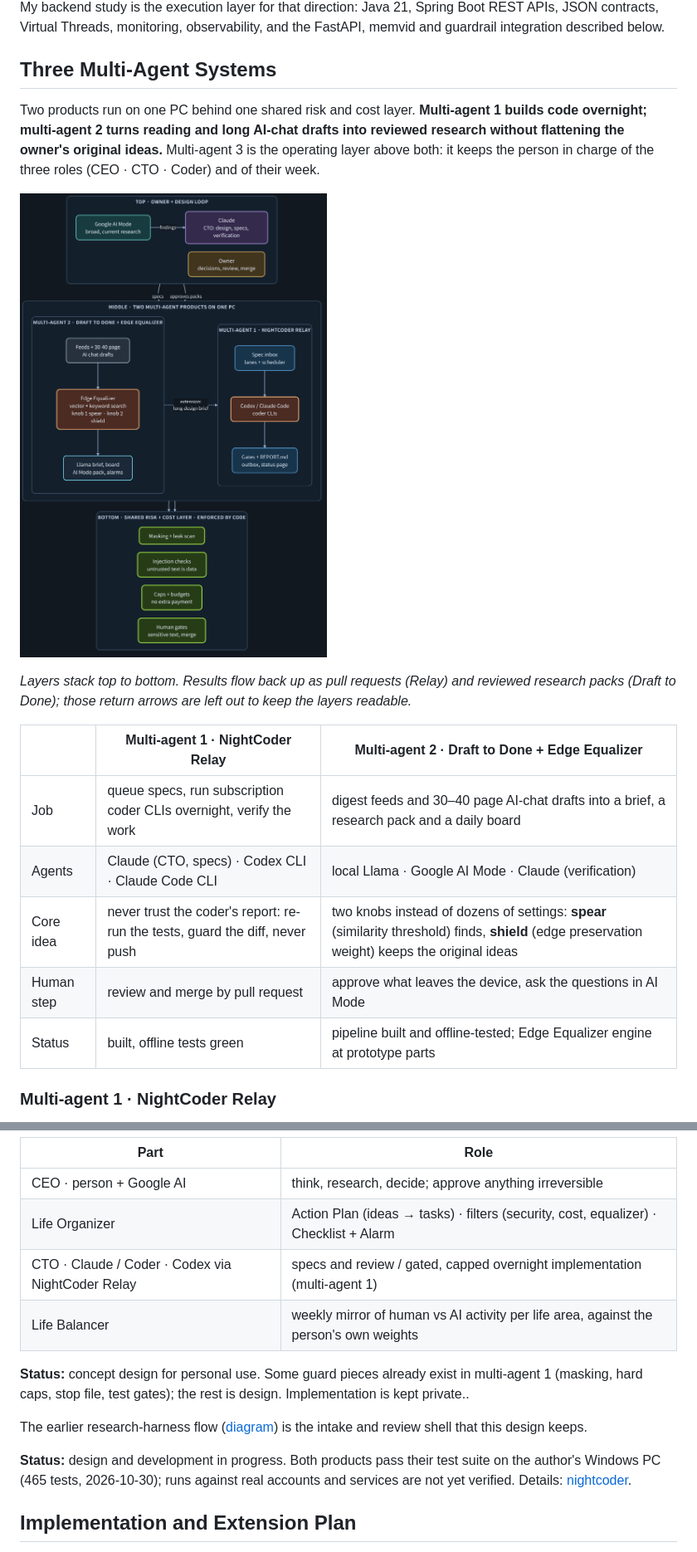
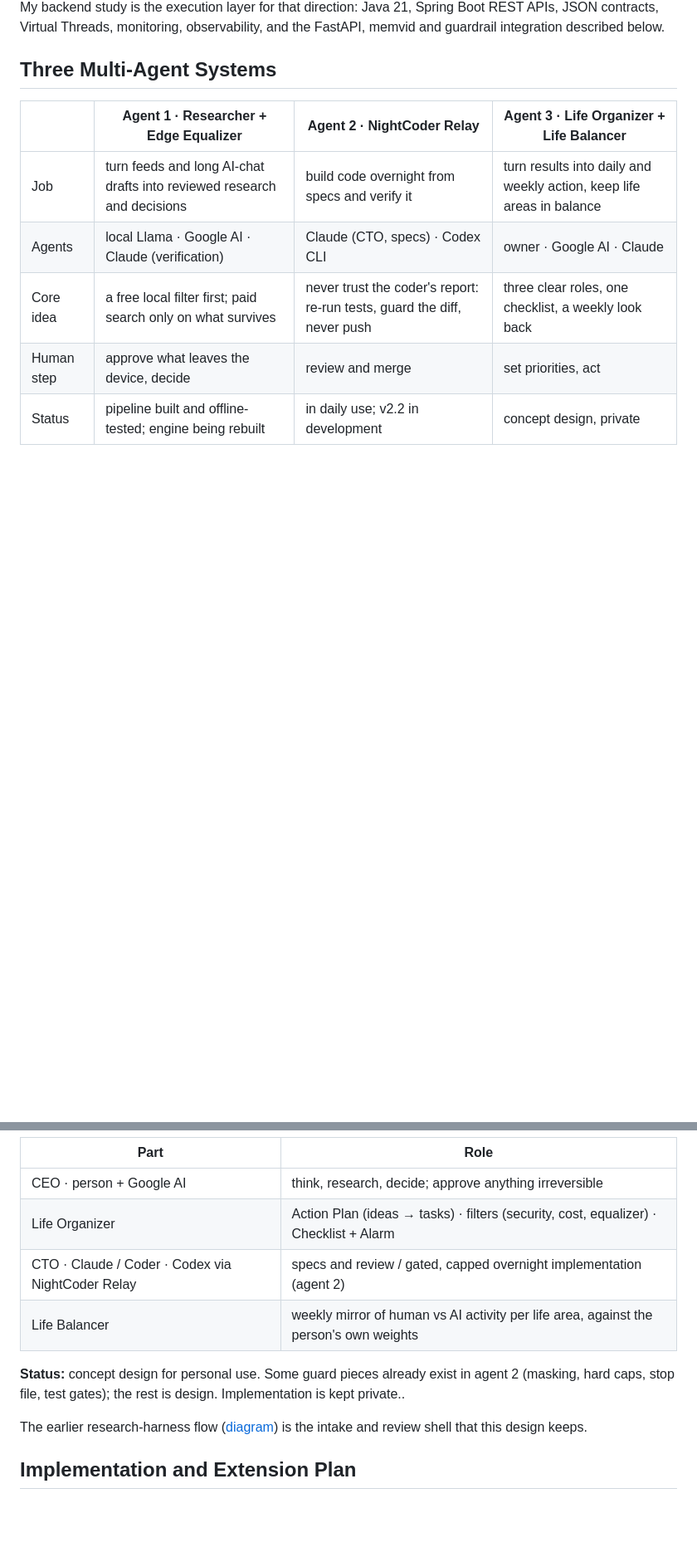
Before and after one commit to ai-agent-orchestrator/ai-multi-agent-orchestration, a Markdown page: README.md, 2 parts joined by grey strips. Shown at 83% size. Rendered like a GitHub page; pictures changed too: assets/diagrams/multi-agents-overview-dark.png (deleted); blank space fills up the shorter version.

```diff
--- a/README.md
+++ b/README.md
@@ -48,19 +55,11 @@ My backend study is the execution layer for that direction: Java 21, Spring Boot
 
 ## Three Multi-Agent Systems
 
-Two products run on one PC behind one shared risk and cost layer. **Multi-agent 1 builds code overnight; multi-agent 2 turns reading and long AI-chat drafts into reviewed research without flattening the owner's original ideas.** Multi-agent 3 is the operating layer above both: it keeps the person in charge of the three roles (CEO · CTO · Coder) and of their week.
+| | Agent 1 · Researcher + Edge Equalizer | Agent 2 · NightCoder Relay | Agent 3 · Life Organizer + Life Balancer |
+| --- | --- | --- | --- |
+| Job | turn feeds and long AI-chat drafts into reviewed research and decisions | build code overnight from specs and verify it | turn results into daily and weekly action, keep life areas in balance |
+| Agents | local Llama · Google AI · Claude (verification) | Claude (CTO, specs) · Codex CLI | owner · Google AI · Claude |
+| Core idea | a free local filter first; paid search only on what survives | never trust the coder's report: re-run tests, guard the diff, never push | three clear roles, one checklist, a weekly look back |
+| Human step | approve what leaves the device, decide | review and merge | set priorities, act |
+| Status | pipeline built and offline-tested; engine being rebuilt | in daily use; v2.2 in development | concept design, private |
 
-[![Two multi-agent products: owner and design loop on top, NightCoder Relay and Draft to Done with the Edge Equalizer in the middle, the shared risk and cost layer underneath](assets/diagrams/multi-agents-overview-dark.png)](assets/diagrams/multi-agents-overview-dark.svg)
-
-*Layers stack top to bottom. Results flow back up as pull requests (Relay) and reviewed research packs (Draft to Done); those return arrows are left out to keep the layers readable.*
-
-| | Multi-agent 1 · NightCoder Relay | Multi-agent 2 · Draft to Done + Edge Equalizer |
-| --- | --- | --- |
-| Job | queue specs, run subscription coder CLIs overnight, verify the work | digest feeds and 30–40 page AI-chat drafts into a brief, a research pack and a daily board |
-| Agents | Claude (CTO, specs) · Codex CLI · Claude Code CLI | local Llama · Google AI Mode · Claude (verification) |
-| Core idea | never trust the coder's report: re-run the tests, guard the diff, never push | two knobs instead of dozens of settings: **spear** (similarity threshold) finds, **shield** (edge preservation weight) keeps the original ideas |
-| Human step | review and merge by pull request | approve what leaves the device, ask the questions in AI Mode |
-| Status | built, offline tests green | pipeline built and offline-tested; Edge Equalizer engine at prototype parts |
-
-### Multi-agent 1 · NightCoder Relay
-
@@ -120,14 +121,13 @@ Not more agents, but three clear roles, one controlled axis in the middle, and a
 | --- | --- |
 | CEO · person + Google AI | think, research, decide; approve anything irreversible |
 | Life Organizer | Action Plan (ideas → tasks) · filters (security, cost, equalizer) · Checklist + Alarm |
-| CTO · Claude / Coder · Codex via NightCoder Relay | specs and review / gated, capped overnight implementation (multi-agent 1) |
+| CTO · Claude / Coder · Codex via NightCoder Relay | specs and review / gated, capped overnight implementation (agent 2) |
 | Life Balancer | weekly mirror of human vs AI activity per life area, against the person's own weights |
 
-**Status:** concept design for personal use. Some guard pieces already exist in multi-agent 1 (masking, hard caps, stop file, test gates); the rest is design. Implementation is kept private..
+**Status:** concept design for personal use. Some guard pieces already exist in agent 2 (masking, hard caps, stop file, test gates); the rest is design. Implementation is kept private..
 
 The earlier research-harness flow ([diagram](assets/diagrams/research-harness-flow-dark.svg)) is the intake and review shell that this design keeps.
 
-**Status:** design and development in progress. Both products pass their test suite on the author's Windows PC (465 tests, 2026-10-30); runs against real accounts and services are not yet verified. Details: [nightcoder](https://github.com/ai-agent-orchestrator/nightcoder).
 
 ## Implementation and Extension Plan
 
```
Also changed, not shown: other parts of README.md (+32 -23 lines), assets/diagrams/three-gears-dark.png (added), 3 other files.
